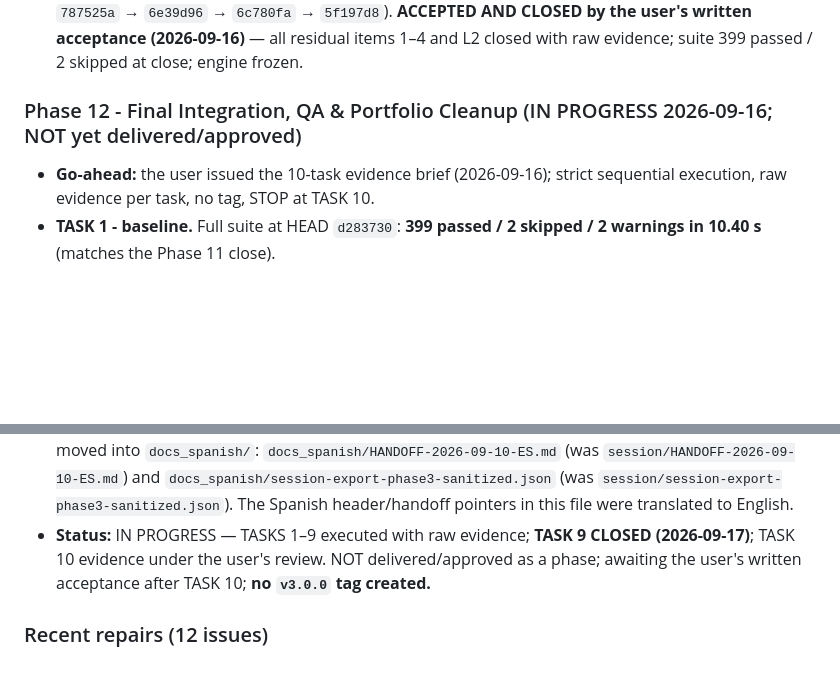
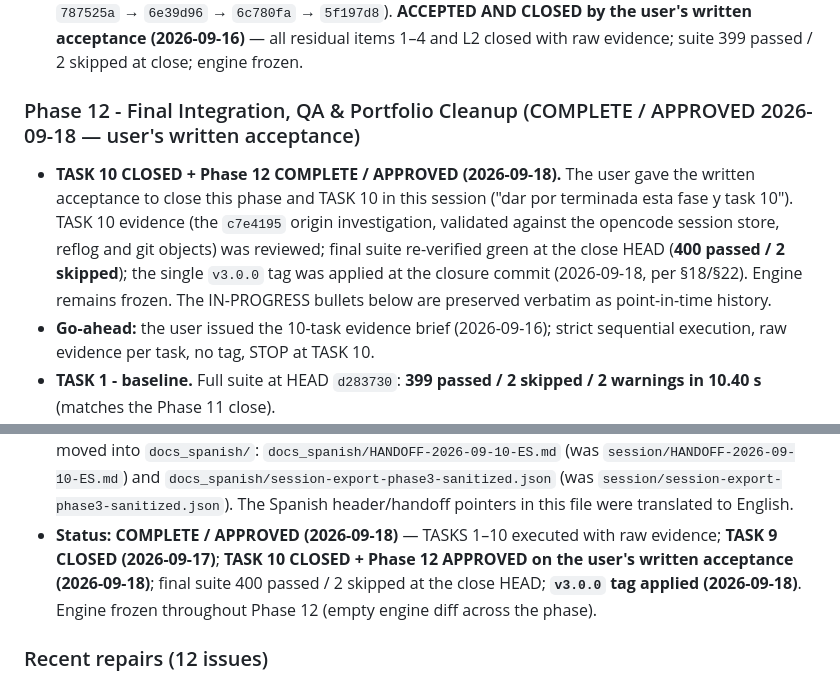
Before and after one commit to Darjona25-code/Folder_Analizer, a Markdown page: SESSION.md, 2 parts joined by grey strips. Drawn GitHub-style; blank space fills up the shorter version.

```diff
--- a/SESSION.md
+++ b/SESSION.md
@@ -115,8 +115,16 @@ A disk space analyzer with two front-ends:
   written acceptance (2026-09-16)** — all residual items 1–4 and L2 closed
   with raw evidence; suite 399 passed / 2 skipped at close; engine frozen.
 
-### Phase 12 - Final Integration, QA & Portfolio Cleanup (IN PROGRESS 2026-09-16; NOT yet delivered/approved)
+### Phase 12 - Final Integration, QA & Portfolio Cleanup (COMPLETE / APPROVED 2026-09-18 — user's written acceptance)
 
+- **TASK 10 CLOSED + Phase 12 COMPLETE / APPROVED (2026-09-18).** The user gave
+  the written acceptance to close this phase and TASK 10 in this session
+  ("dar por terminada esta fase y task 10"). TASK 10 evidence (the `c7e4195`
+  origin investigation, validated against the opencode session store, reflog
+  and git objects) was reviewed; final suite re-verified green at the close
+  HEAD (**400 passed / 2 skipped**); the single `v3.0.0` tag was applied at the
+  closure commit (2026-09-18, per §18/§22). Engine remains frozen. The
+  IN-PROGRESS bullets below are preserved verbatim as point-in-time history.
 - **Go-ahead:** the user issued the 10-task evidence brief (2026-09-16); strict sequential execution, raw evidence per task, no tag, STOP at TASK 10.
 - **TASK 1 - baseline.** Full suite at HEAD `d283730`: **399 passed / 2 skipped / 2 warnings in 10.40 s** (matches the Phase 11 close).
 - **TASK 2 - committed E2E harness (`bfeb177`, pushed).** `e2e/e2e_common.py`,
@@ -224,10 +232,11 @@ A disk space analyzer with two front-ends:
   and `docs_spanish/session-export-phase3-sanitized.json` (was
   `session/session-export-phase3-sanitized.json`). The Spanish header/handoff
   pointers in this file were translated to English.
-- **Status:** IN PROGRESS — TASKS 1–9 executed with raw evidence; **TASK 9
-  CLOSED (2026-09-17)**; TASK 10 evidence under the user's review. NOT
-  delivered/approved as a phase; awaiting the user's written acceptance after
-  TASK 10; **no `v3.0.0` tag created.**
+- **Status:** **COMPLETE / APPROVED (2026-09-18)** — TASKS 1–10 executed with
+  raw evidence; **TASK 9 CLOSED (2026-09-17)**; **TASK 10 CLOSED + Phase 12
+  APPROVED on the user's written acceptance (2026-09-18)**; final suite 400
+  passed / 2 skipped at the close HEAD; **`v3.0.0` tag applied (2026-09-18)**.
+  Engine frozen throughout Phase 12 (empty engine diff across the phase).
 
 ### Recent repairs (12 issues)
 
```
Also changed, not shown: CHANGELOG.md (+14 -3 lines), docs/ROADMAP.md (+19 -2 lines).
